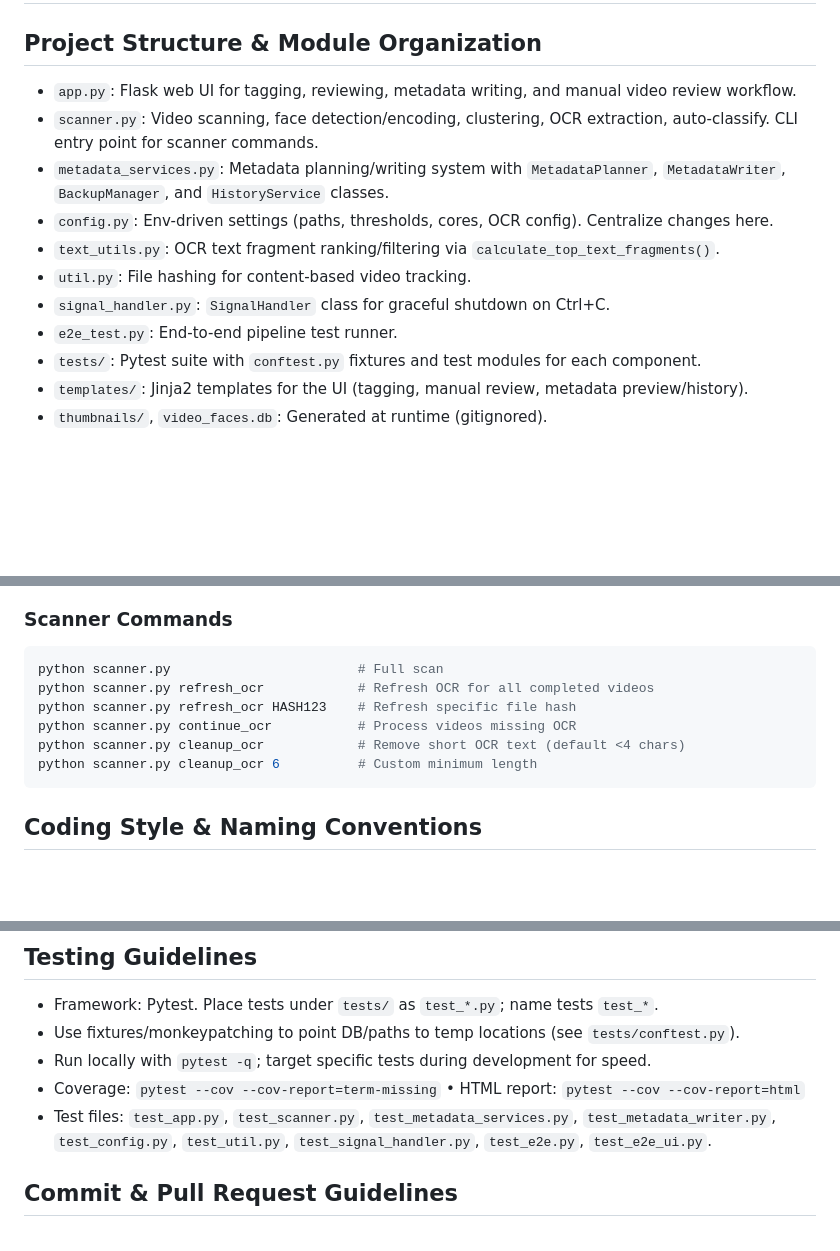
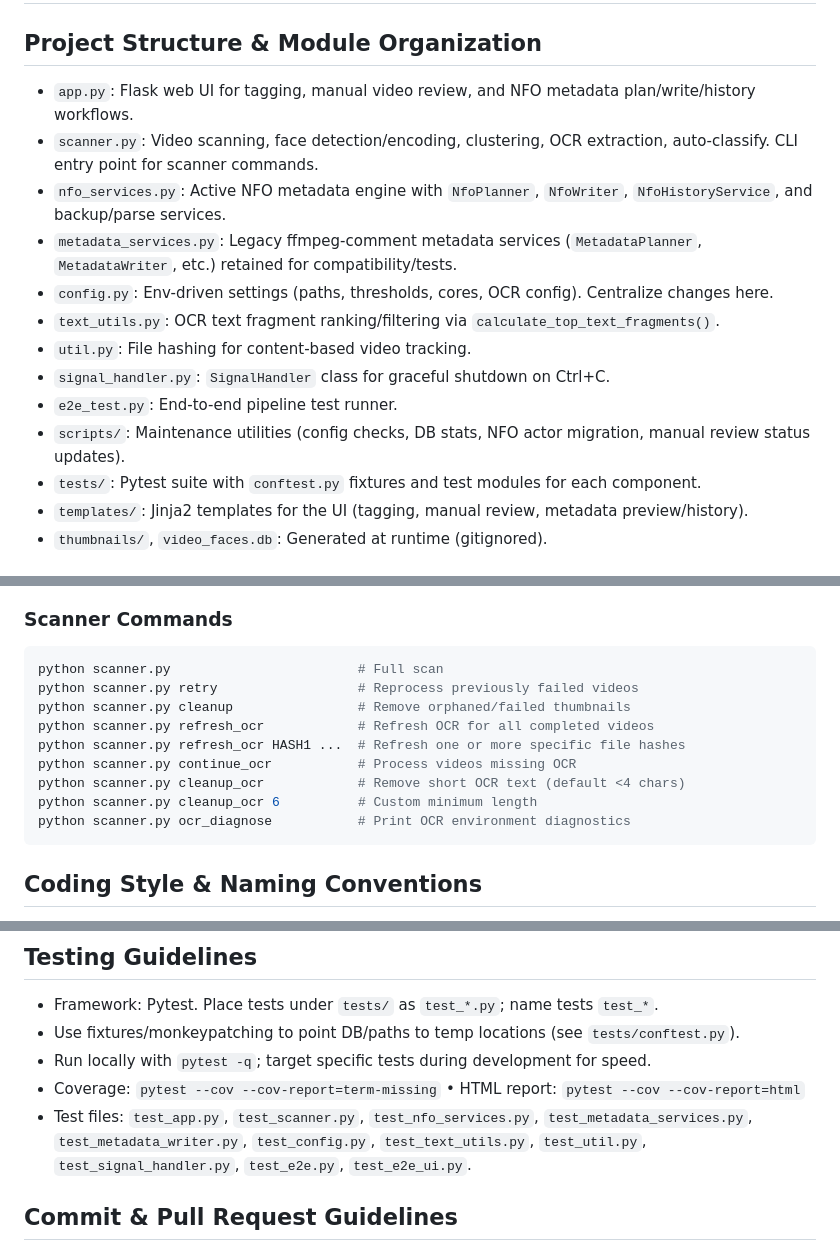
Before and after one commit to jrajasekera/indexium, a Markdown page: AGENTS.md, 3 parts joined by grey strips. Drawn GitHub-style; blank space fills up the shorter version.

Commit message:
Update code agent files

````diff
--- a/AGENTS.md
+++ b/AGENTS.md
@@ -1,14 +1,16 @@
 # Repository Guidelines
 
 ## Project Structure & Module Organization
-- `app.py`: Flask web UI for tagging, reviewing, metadata writing, and manual video review workflow.
+- `app.py`: Flask web UI for tagging, manual video review, and NFO metadata plan/write/history workflows.
 - `scanner.py`: Video scanning, face detection/encoding, clustering, OCR extraction, auto-classify. CLI entry point for scanner commands.
-- `metadata_services.py`: Metadata planning/writing system with `MetadataPlanner`, `MetadataWriter`, `BackupManager`, and `HistoryService` classes.
+- `nfo_services.py`: Active NFO metadata engine with `NfoPlanner`, `NfoWriter`, `NfoHistoryService`, and backup/parse services.
+- `metadata_services.py`: Legacy ffmpeg-comment metadata services (`MetadataPlanner`, `MetadataWriter`, etc.) retained for compatibility/tests.
 - `config.py`: Env-driven settings (paths, thresholds, cores, OCR config). Centralize changes here.
 - `text_utils.py`: OCR text fragment ranking/filtering via `calculate_top_text_fragments()`.
 - `util.py`: File hashing for content-based video tracking.
 - `signal_handler.py`: `SignalHandler` class for graceful shutdown on Ctrl+C.
 - `e2e_test.py`: End-to-end pipeline test runner.
+- `scripts/`: Maintenance utilities (config checks, DB stats, NFO actor migration, manual review status updates).
 - `tests/`: Pytest suite with `conftest.py` fixtures and test modules for each component.
 - `templates/`: Jinja2 templates for the UI (tagging, manual review, metadata preview/history).
 - `thumbnails/`, `video_faces.db`: Generated at runtime (gitignored).
@@ -23,11 +25,14 @@
 ### Scanner Commands
 ```bash
 python scanner.py                        # Full scan
+python scanner.py retry                  # Reprocess previously failed videos
+python scanner.py cleanup                # Remove orphaned/failed thumbnails
 python scanner.py refresh_ocr            # Refresh OCR for all completed videos
-python scanner.py refresh_ocr HASH123    # Refresh specific file hash
+python scanner.py refresh_ocr HASH1 ...  # Refresh one or more specific file hashes
 python scanner.py continue_ocr           # Process videos missing OCR
 python scanner.py cleanup_ocr            # Remove short OCR text (default <4 chars)
 python scanner.py cleanup_ocr 6          # Custom minimum length
+python scanner.py ocr_diagnose           # Print OCR environment diagnostics
 ```
 
 ## Coding Style & Naming Conventions
@@ -41,7 +46,7 @@ python scanner.py cleanup_ocr 6          # Custom minimum length
 - Use fixtures/monkeypatching to point DB/paths to temp locations (see `tests/conftest.py`).
 - Run locally with `pytest -q`; target specific tests during development for speed.
 - Coverage: `pytest --cov --cov-report=term-missing` • HTML report: `pytest --cov --cov-report=html`
-- Test files: `test_app.py`, `test_scanner.py`, `test_metadata_services.py`, `test_metadata_writer.py`, `test_config.py`, `test_util.py`, `test_signal_handler.py`, `test_e2e.py`, `test_e2e_ui.py`.
+- Test files: `test_app.py`, `test_scanner.py`, `test_nfo_services.py`, `test_metadata_services.py`, `test_metadata_writer.py`, `test_config.py`, `test_text_utils.py`, `test_util.py`, `test_signal_handler.py`, `test_e2e.py`, `test_e2e_ui.py`.
 
 ## Commit & Pull Request Guidelines
 - Commit messages: imperative mood, concise summary (e.g., "Add pagination for tag_group"). Optional scope tags (e.g., `test:`) are welcome.
````
Also changed, not shown: other parts of AGENTS.md (+1 -1 lines), CLAUDE.md (+28 -3 lines).
